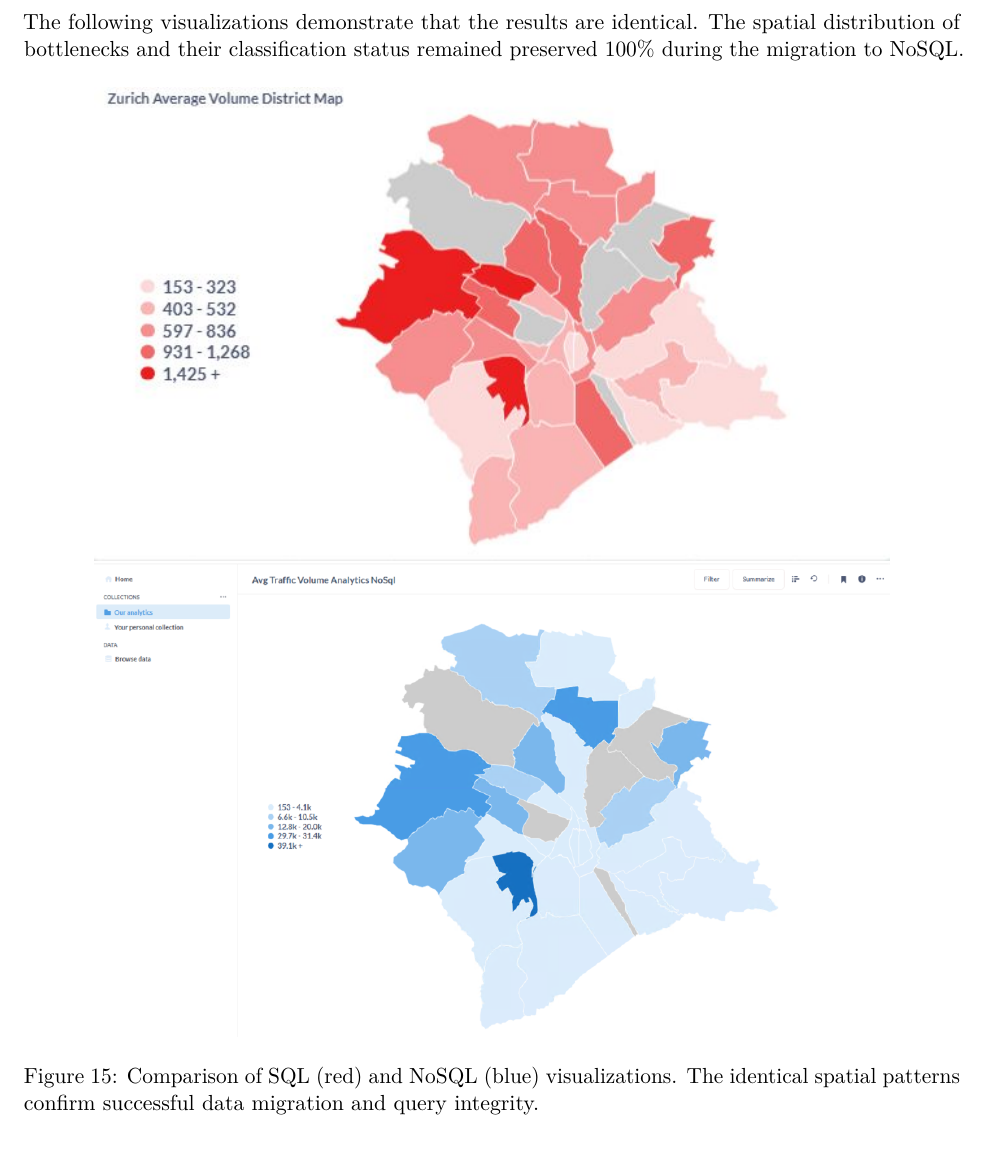
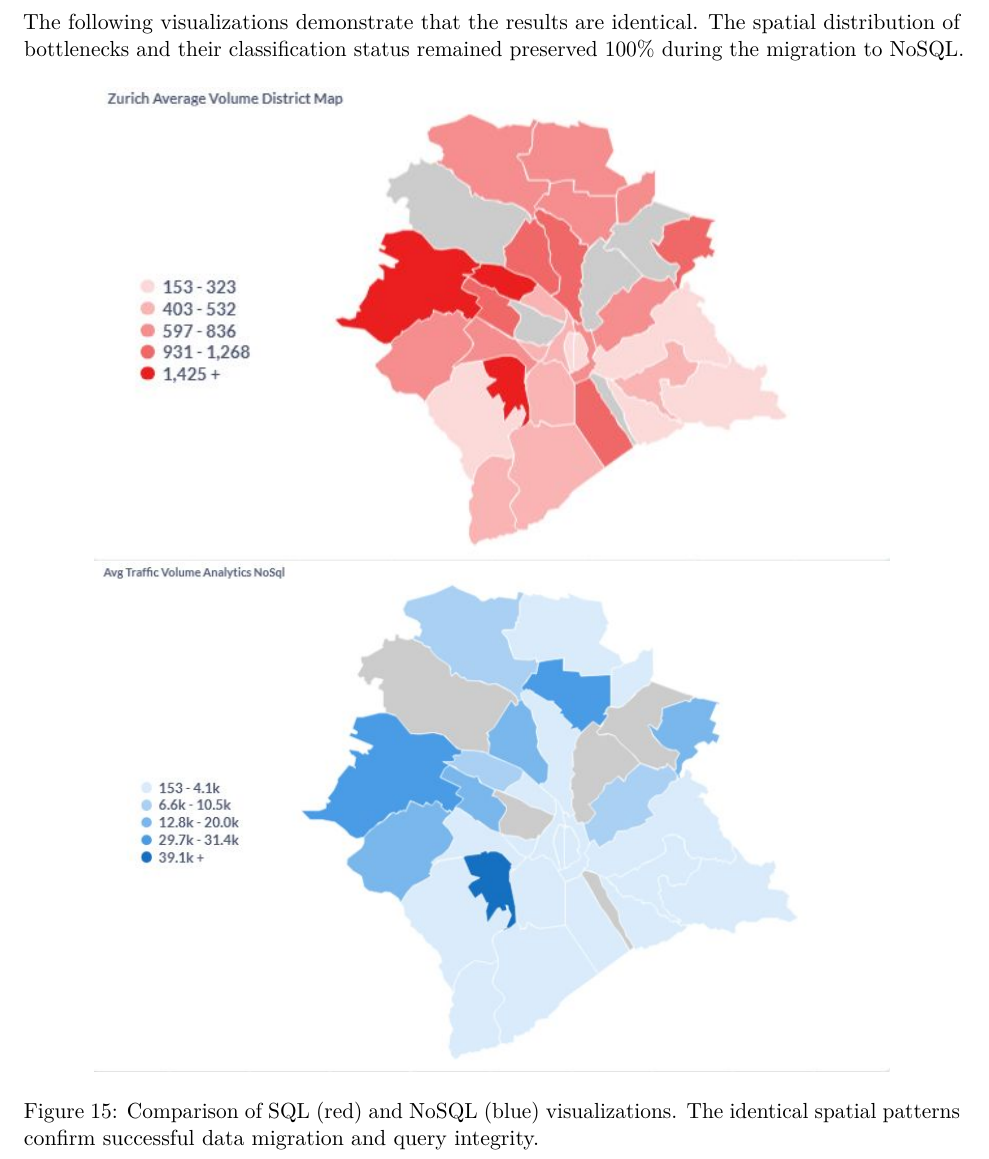
Before and after one commit to dydy2010/dbm_project_ACID, an R Markdown document (report.Rmd): part of page 35 of 60, cut so that both start at the same text. Rendered offline with R 4.5, knitr and Pandoc, then LaTeX, with nearby package versions.

Commit message:
Retake of NoSQL map

````diff
--- a/report.Rmd
+++ b/report.Rmd
@@ -1074,7 +1074,7 @@ We connected Metabase to the MongoDB instance and recreated the exact same "Bott
 The following visualizations demonstrate that the results are identical. The spatial distribution of bottlenecks and their classification status remained preserved 100% during the migration to NoSQL.
 
 ```{r nosql_comparison, echo=FALSE, fig.cap="Comparison of SQL (red) and NoSQL (blue) visualizations. The identical spatial patterns confirm successful data migration and query integrity.", out.width="85%", fig.show='hold', fig.align='center', fig.pos="H"}
-knitr::include_graphics(c("materials_for_report_later/FinalScreenShots/ZurichAverageVolumeDistrictMap.jpeg", "materials_for_report_later/FinalScreenShots/bottlenecks_analytics_nosql_map.png"))
+knitr::include_graphics(c("materials_for_report_later/FinalScreenShots/ZurichAverageVolumeDistrictMap.jpeg", "materials_for_report_later/FinalScreenShots/AverageVolumeNoSQL.jpeg"))
 ```
 
 ## Conclusion on NoSQL
````
